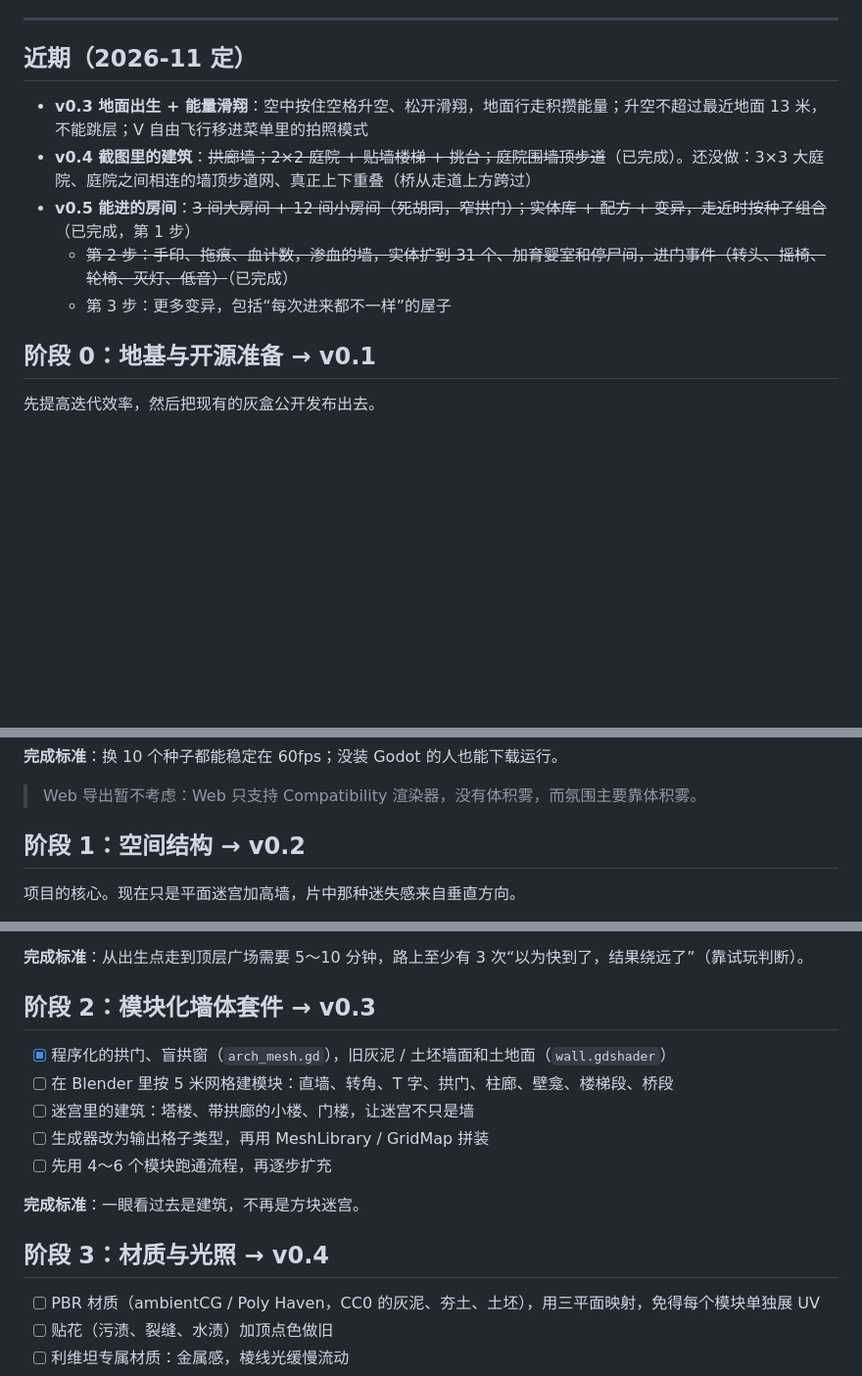
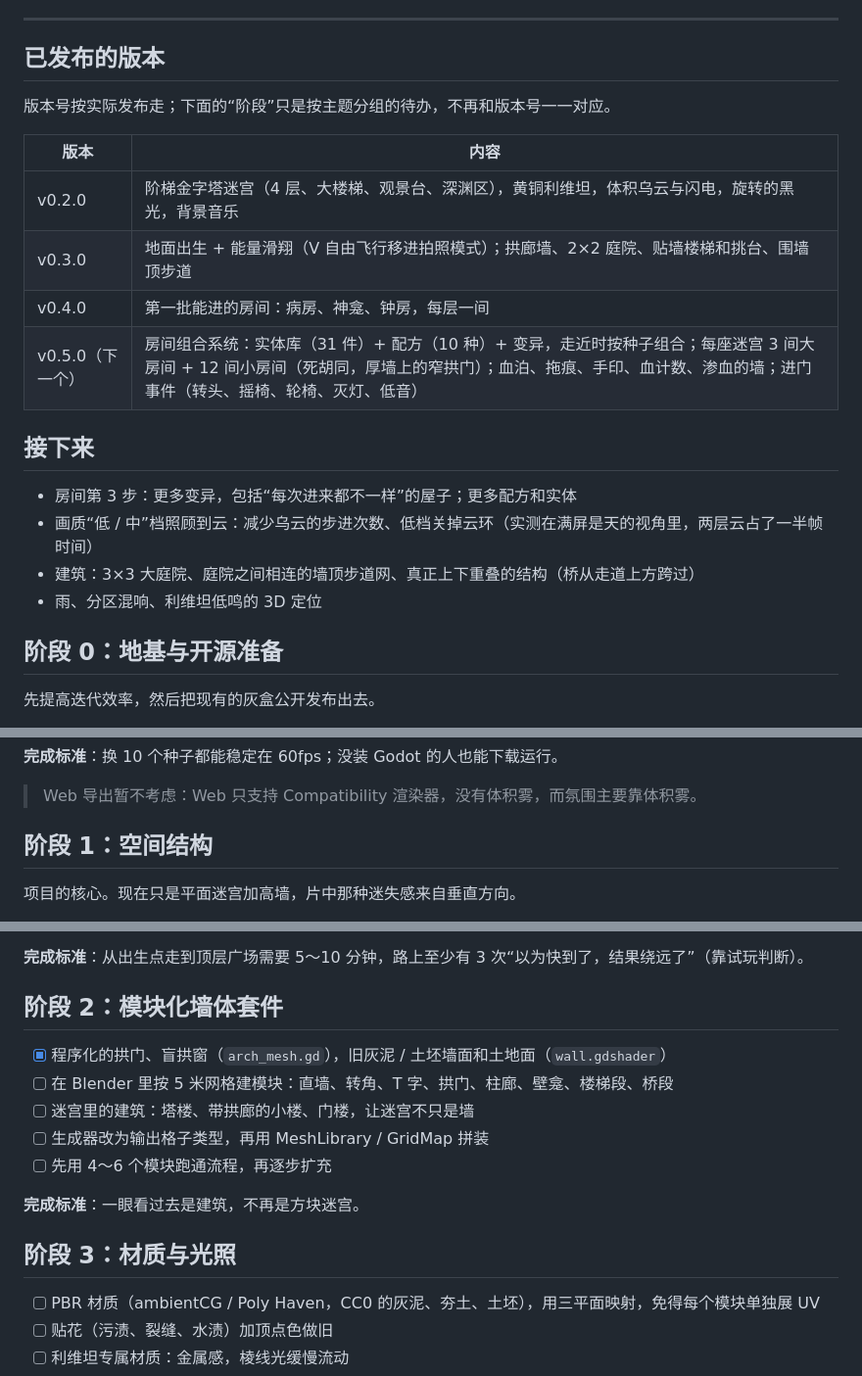
Before and after one commit to imelonkid/leviathan, a Markdown page: ROADMAP.md, 3 parts joined by grey strips. Shown at 98% size. Rendered like a GitHub page; blank space fills up the shorter version.

```diff
--- a/ROADMAP.md
+++ b/ROADMAP.md
@@ -11,15 +11,25 @@
 
 ---
 
-## 近期（2026-11 定）
+## 已发布的版本
 
-- **v0.3 地面出生 + 能量滑翔**：空中按住空格升空、松开滑翔，地面行走积攒能量；升空不超过最近地面 13 米，不能跳层；V 自由飞行移进菜单里的拍照模式
-- **v0.4 截图里的建筑**：~~拱廊墙；2×2 庭院 + 贴墙楼梯 + 挑台；庭院围墙顶步道~~（已完成）。还没做：3×3 大庭院、庭院之间相连的墙顶步道网、真正上下重叠（桥从走道上方跨过）
-- **v0.5 能进的房间**：~~3 间大房间 + 12 间小房间（死胡同，窄拱门）；实体库 + 配方 + 变异，走近时按种子组合~~（已完成，第 1 步）
-  - ~~第 2 步：手印、拖痕、血计数，渗血的墙，实体扩到 31 个、加育婴室和停尸间，进门事件（转头、摇椅、轮椅、灭灯、低音）~~（已完成）
-  - 第 3 步：更多变异，包括“每次进来都不一样”的屋子
+版本号按实际发布走；下面的“阶段”只是按主题分组的待办，不再和版本号一一对应。
 
-## 阶段 0：地基与开源准备 → v0.1
+| 版本 | 内容 |
+| --- | --- |
+| v0.2.0 | 阶梯金字塔迷宫（4 层、大楼梯、观景台、深渊区），黄铜利维坦，体积乌云与闪电，旋转的黑光，背景音乐 |
+| v0.3.0 | 地面出生 + 能量滑翔（V 自由飞行移进拍照模式）；拱廊墙、2×2 庭院、贴墙楼梯和挑台、围墙顶步道 |
+| v0.4.0 | 第一批能进的房间：病房、神龛、钟房，每层一间 |
+| v0.5.0（下一个） | 房间组合系统：实体库（31 件）+ 配方（10 种）+ 变异，走近时按种子组合；每座迷宫 3 间大房间 + 12 间小房间（死胡同，厚墙上的窄拱门）；血泊、拖痕、手印、血计数、渗血的墙；进门事件（转头、摇椅、轮椅、灭灯、低音） |
+
+## 接下来
+
+- 房间第 3 步：更多变异，包括“每次进来都不一样”的屋子；更多配方和实体
+- 画质“低 / 中”档照顾到云：减少乌云的步进次数、低档关掉云环（实测在满屏是天的视角里，两层云占了一半帧时间）
+- 建筑：3×3 大庭院、庭院之间相连的墙顶步道网、真正上下重叠的结构（桥从走道上方跨过）
+- 雨、分区混响、利维坦低鸣的 3D 定位
+
+## 阶段 0：地基与开源准备
 
 先提高迭代效率，然后把现有的灰盒公开发布出去。
 
@@ -36,7 +46,7 @@
 
 > Web 导出暂不考虑：Web 只支持 Compatibility 渲染器，没有体积雾，而氛围主要靠体积雾。
 
-## 阶段 1：空间结构 → v0.2
+## 阶段 1：空间结构
 
 项目的核心。现在只是平面迷宫加高墙，片中那种迷失感来自垂直方向。
 
@@ -52,7 +62,7 @@
 
 **完成标准**：从出生点走到顶层广场需要 5～10 分钟，路上至少有 3 次“以为快到了，结果绕远了”（靠试玩判断）。
 
-## 阶段 2：模块化墙体套件 → v0.3
+## 阶段 2：模块化墙体套件
 
 - [x] 程序化的拱门、盲拱窗（`arch_mesh.gd`），旧灰泥 / 土坯墙面和土地面（`wall.gdshader`）
 - [ ] 在 Blender 里按 5 米网格建模块：直墙、转角、T 字、拱门、柱廊、壁龛、楼梯段、桥段
@@ -62,7 +72,7 @@
 
 **完成标准**：一眼看过去是建筑，不再是方块迷宫。
 
-## 阶段 3：材质与光照 → v0.4
+## 阶段 3：材质与光照
 
 - [ ] PBR 材质（ambientCG / Poly Haven，CC0 的灰泥、夯土、土坯），用三平面映射，免得每个模块单独展 UV
 - [ ] 贴花（污渍、裂缝、水渍）加顶点色做旧
```
Also changed, not shown: other parts of ROADMAP.md (+1 -1 lines), README.md (+21 -5 lines), README.zh-CN.md (+2 -0 lines), docs/screenshots/room_cell.jpg (added), docs/screenshots/room_morgue.jpg (added), docs/screenshots/room_nursery.jpg (added), docs/screenshots/room_parlor.jpg (added).
